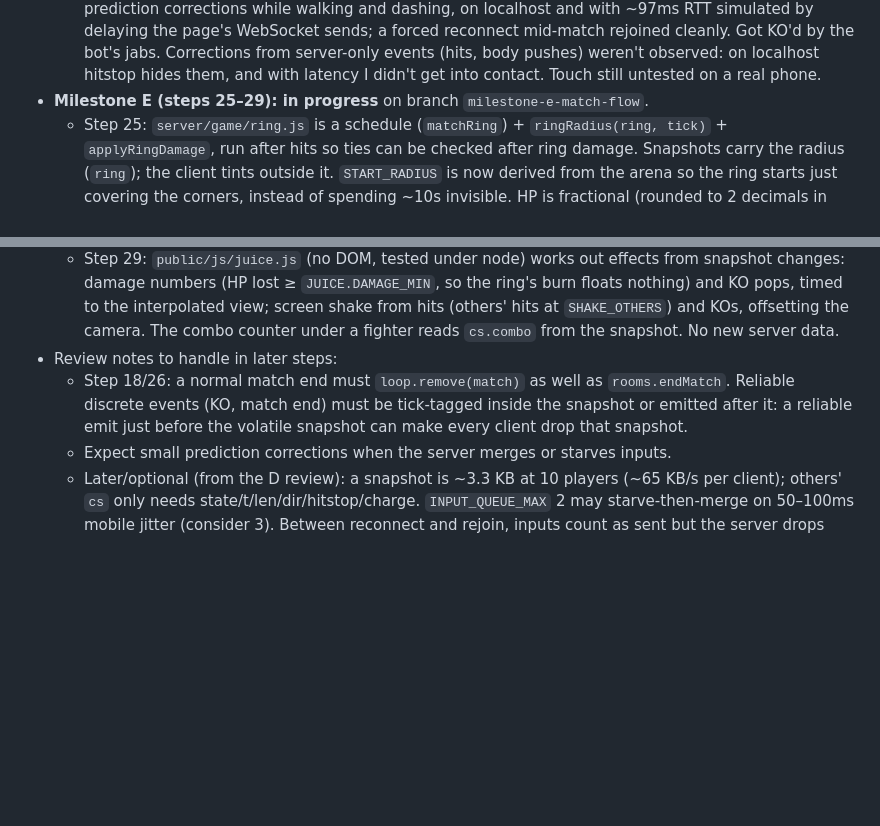
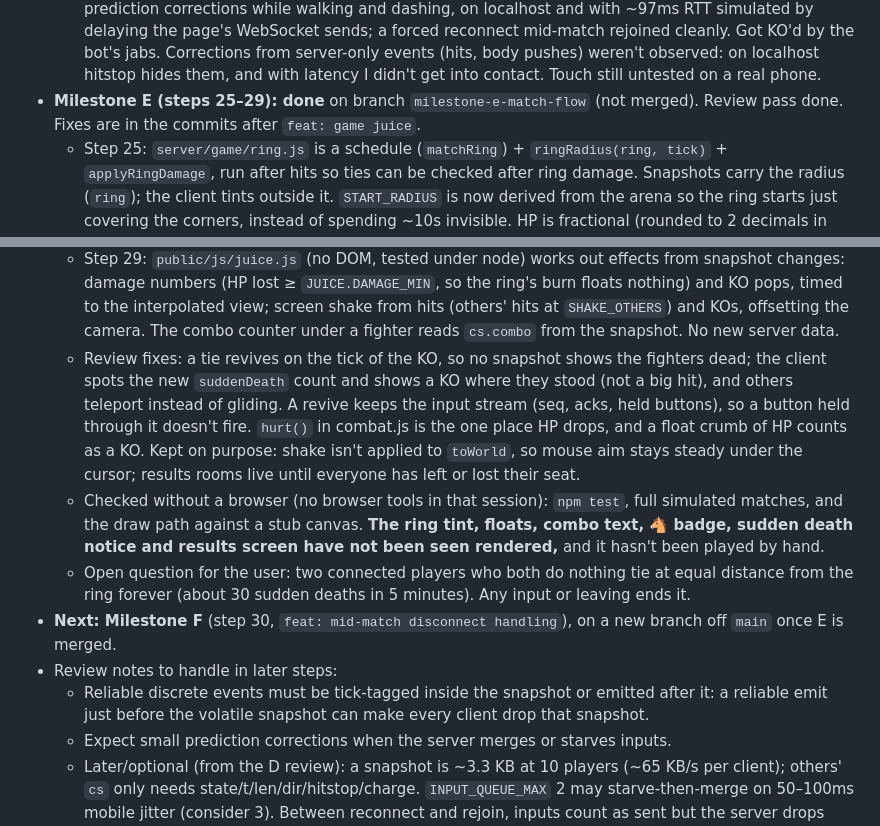
Before and after one commit to Motor-byk/i-d-KO, a Markdown page: PLAN.md, 2 parts joined by grey strips. Drawn GitHub-style; blank space fills up the shorter version.

Commit message:
docs: milestone E review notes and progress

```diff
--- a/PLAN.md
+++ b/PLAN.md
@@ -24,14 +24,18 @@
   - Step 24: `server/game/lagcomp.js` keeps `MAX_REWIND_TICKS + 1` ticks of positions (recorded after body separation, before hits). Each applied input sets the attacker's `rewind` = server tick − input tick, clamped to [0, `LAG_COMP_MAX_MS`]; `resolveHits` checks reach against `seen(attacker, target)`, the rewound position unless the target is dashing, parrying or bursting now. Knockback direction uses current positions. **Parry grace (deviation from the plan's wording):** input stamps are render ticks (≥100ms in the past), so they can't be compared with the hit tick. Instead, enemy hits on an *idle* target keep an undo record (`target.grace`), and a parry press applied within `COMBAT.PARRY.grace` ticks undoes them (gives back their damage, restores combat state and knockback, keeps presses buffered since) and stuns every attacker in them, taking back their jab string credit. A KO is final.
   - Review fixes: inputs use a plain emit (socket.io dropped volatile emits while a write was in flight, losing catch-up inputs); a clock jump needs `CLOCK_JUMP_CONFIRM` snapshots in a row (a lone late one only counts toward jitter); grace parry fixes above. **Lag comp cap 100 → 200ms (user decision):** the view is always ≥100ms old from interpolation alone, so a 100ms cap compensated no ping at all; 200ms covers good and typical mobile connections, worse ones lead their targets. View ticks can't go backwards, jump more than `MAX_STAMP_STEP` per input, or pass the server tick, so a client can't pick its rewind.
   - Checked in Chrome against a bot: snapshots at 20/s, interp delay 100ms, no console errors. Zero prediction corrections while walking and dashing, on localhost and with ~97ms RTT simulated by delaying the page's WebSocket sends; a forced reconnect mid-match rejoined cleanly. Got KO'd by the bot's jabs. Corrections from server-only events (hits, body pushes) weren't observed: on localhost hitstop hides them, and with latency I didn't get into contact. Touch still untested on a real phone.
-- **Milestone E (steps 25–29): in progress** on branch `milestone-e-match-flow`.
+- **Milestone E (steps 25–29): done** on branch `milestone-e-match-flow` (not merged). Review pass done. Fixes are in the commits after `feat: game juice`.
   - Step 25: `server/game/ring.js` is a schedule (`matchRing`) + `ringRadius(ring, tick)` + `applyRingDamage`, run after hits so ties can be checked after ring damage. Snapshots carry the radius (`ring`); the client tints outside it. `START_RADIUS` is now derived from the arena so the ring starts just covering the corners, instead of spending ~10s invisible. HP is fractional (rounded to 2 decimals in snapshots).
   - Step 26: `server/game/modes/elimination.js` is the mode interface (`onStart`, `onTick`, `checkWinner`, plus `publicState` for extra snapshot fields); `Match` takes `mode`. A tie is everyone alive at the last check falling on one tick, after ring damage. Revive = clean slate through `match.revive` (input stream reset and lag comp history cleared, so nobody is hit at their old position). **Added beyond the plan's wording:** the sudden death ring keeps closing (200 → 0 over 20s), so a stall can't last. The deciding KO holds on screen for `MATCH.END_DELAY_TICKS` (1.5s); ring damage stops then. The match end goes out after the tick's snapshot. A match with nobody left to win gives `{ teamId: null }`.
   - Step 27: `server/game/balance.js` `teamBuffs(size, largest)` from team sizes at the start. Fighters carry `maxHp` (rounded) and `damageMult`; a sudden death revive stays at 1 HP. Snapshots carry `maxHp`, and the client shows 🐴 beside the nickname when it's above base.
   - Step 28: a decided match puts the room in state `results` with `result: { optionId }` (`rooms.finishMatch`), sent via `room:update`, so it's reliable, arrives after the last snapshot, and a rejoin lands on the same screen. The room stays locked until everyone has left (Back to home = `room:leave`); a crash still goes to the lobby (`rooms.endMatch`).
   - Step 29: `public/js/juice.js` (no DOM, tested under node) works out effects from snapshot changes: damage numbers (HP lost ≥ `JUICE.DAMAGE_MIN`, so the ring's burn floats nothing) and KO pops, timed to the interpolated view; screen shake from hits (others' hits at `SHAKE_OTHERS`) and KOs, offsetting the camera. The combo counter under a fighter reads `cs.combo` from the snapshot. No new server data.
+  - Review fixes: a tie revives on the tick of the KO, so no snapshot shows the fighters dead; the client spots the new `suddenDeath` count and shows a KO where they stood (not a big hit), and others teleport instead of gliding. A revive keeps the input stream (seq, acks, held buttons), so a button held through it doesn't fire. `hurt()` in combat.js is the one place HP drops, and a float crumb of HP counts as a KO. Kept on purpose: shake isn't applied to `toWorld`, so mouse aim stays steady under the cursor; results rooms live until everyone has left or lost their seat.
+  - Checked without a browser (no browser tools in that session): `npm test`, full simulated matches, and the draw path against a stub canvas. **The ring tint, floats, combo text, 🐴 badge, sudden death notice and results screen have not been seen rendered,** and it hasn't been played by hand.
+  - Open question for the user: two connected players who both do nothing tie at equal distance from the ring forever (about 30 sudden deaths in 5 minutes). Any input or leaving ends it.
+- **Next: Milestone F** (step 30, `feat: mid-match disconnect handling`), on a new branch off `main` once E is merged.
 - Review notes to handle in later steps:
-  - Step 18/26: a normal match end must `loop.remove(match)` as well as `rooms.endMatch`. Reliable discrete events (KO, match end) must be tick-tagged inside the snapshot or emitted after it: a reliable emit just before the volatile snapshot can make every client drop that snapshot.
+  - Reliable discrete events must be tick-tagged inside the snapshot or emitted after it: a reliable emit just before the volatile snapshot can make every client drop that snapshot.
   - Expect small prediction corrections when the server merges or starves inputs.
   - Later/optional (from the D review): a snapshot is ~3.3 KB at 10 players (~65 KB/s per client); others' `cs` only needs state/t/len/dir/hitstop/charge. `INPUT_QUEUE_MAX` 2 may starve-then-merge on 50–100ms mobile jitter (consider 3). Between reconnect and rejoin, inputs count as sent but the server drops them (a brief replay of phantom inputs; the ack-backwards reset cleans it up). Launched targets could join the no-rewind set. Jab aim assist isn't predicted (the fist direction corrects on the next snapshot).
   - Later/optional: trim the input queue back to 1 when it sits at 2 (a late packet adds a permanent +33ms); shrink snapshots (omit zero knockback, send velocities only for your own fighter) once combat state doubles their size (~24 KB/s per client now).
```
